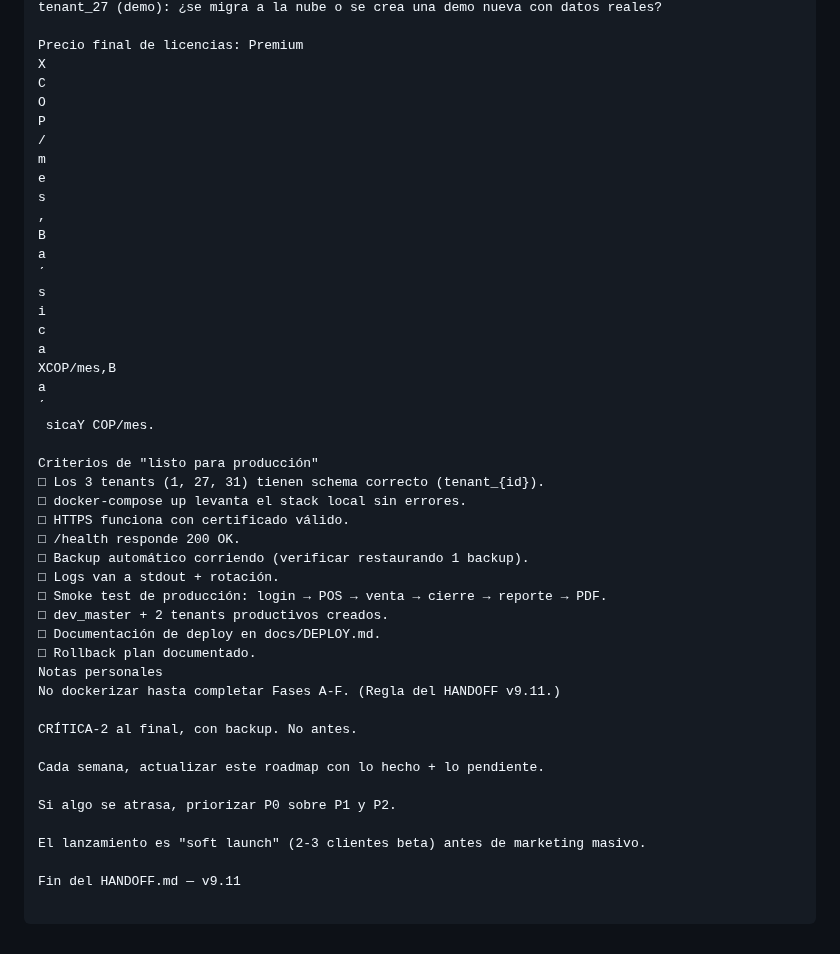
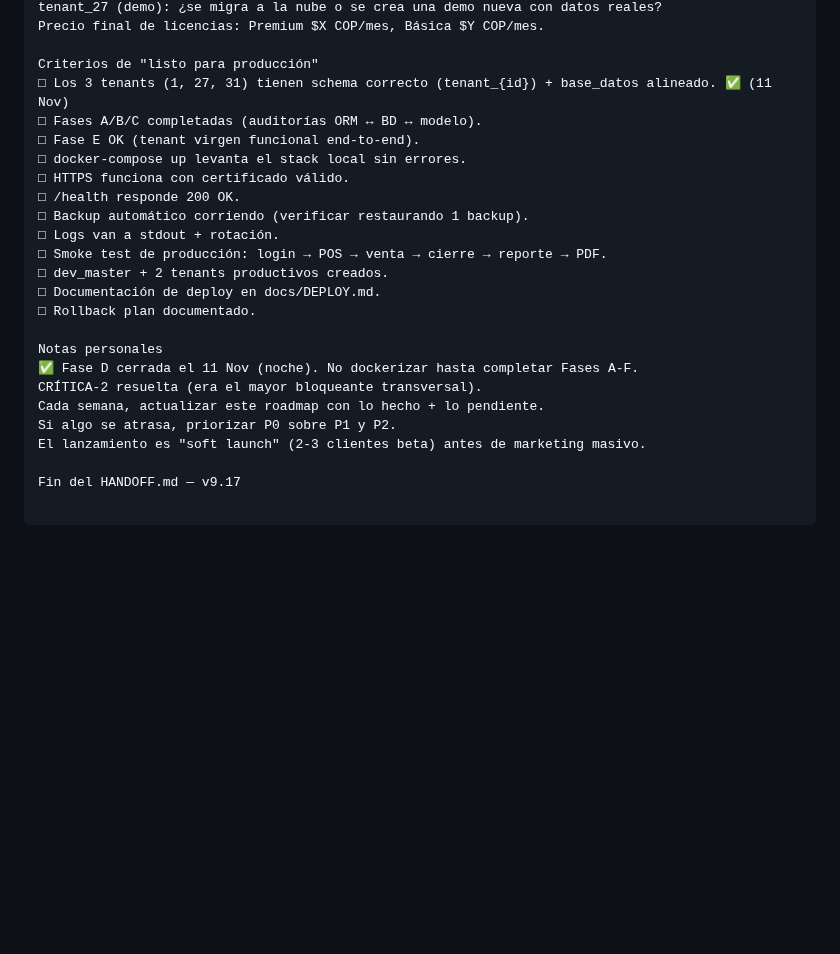
Before and after one commit to mauricioaea/bakery-erp, a Markdown page: HANDOFF.md, the part around one of its changes. GitHub-like rendering; blank space fills up the shorter version.

```diff
--- a/HANDOFF.md
+++ b/HANDOFF.md
@@ -472,29 +458,10 @@ Backup: pg_dump diario + retención 7 días + copia semanal a almacenamiento ext
 tenant_27 (demo): ¿se migra a la nube o se crea una demo nueva con datos reales?
-
-Precio final de licencias: Premium
-X
-C
-O
-P
-/
-m
-e
-s
-,
-B
-a
-ˊ
-s
-i
-c
-a
-XCOP/mes,B
-a
-ˊ
- sicaY COP/mes.
+Precio final de licencias: Premium $X COP/mes, Básica $Y COP/mes.
 
 Criterios de "listo para producción"
-□ Los 3 tenants (1, 27, 31) tienen schema correcto (tenant_{id}).
+□ Los 3 tenants (1, 27, 31) tienen schema correcto (tenant_{id}) + base_datos alineado. ✅ (11 Nov)
+□ Fases A/B/C completadas (auditorías ORM ↔ BD ↔ modelo).
+□ Fase E OK (tenant virgen funcional end-to-end).
 □ docker-compose up levanta el stack local sin errores.
 □ HTTPS funciona con certificado válido.
 □ /health responde 200 OK.
@@ -504,15 +471,12 @@ Criterios de "listo para producción"
 □ dev_master + 2 tenants productivos creados.
 □ Documentación de deploy en docs/DEPLOY.md.
 □ Rollback plan documentado.
+
 Notas personales
-No dockerizar hasta completar Fases A-F. (Regla del HANDOFF v9.11.)
-
-CRÍTICA-2 al final, con backup. No antes.
-
+✅ Fase D cerrada el 11 Nov (noche). No dockerizar hasta completar Fases A-F.
+CRÍTICA-2 resuelta (era el mayor bloqueante transversal).
 Cada semana, actualizar este roadmap con lo hecho + lo pendiente.
-
 Si algo se atrasa, priorizar P0 sobre P1 y P2.
-
 El lanzamiento es "soft launch" (2-3 clientes beta) antes de marketing masivo.
 
-Fin del HANDOFF.md — v9.11
+Fin del HANDOFF.md — v9.17
```
Also changed, not shown: other parts of HANDOFF.md (+23 -37 lines).
